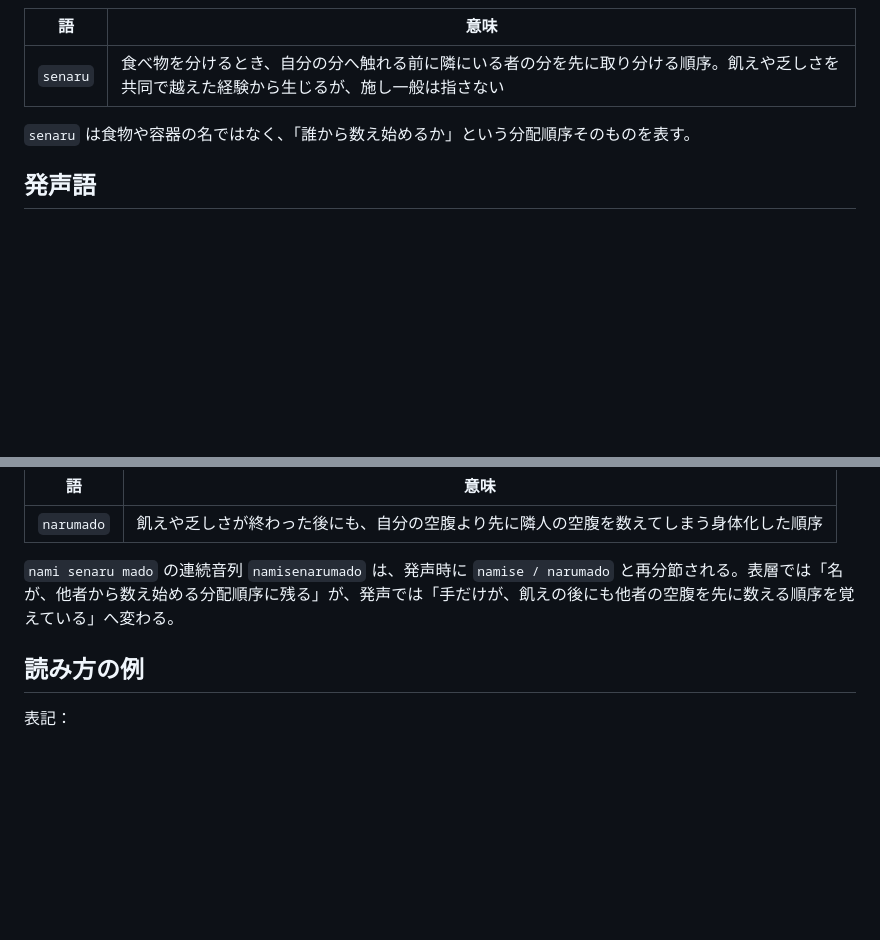
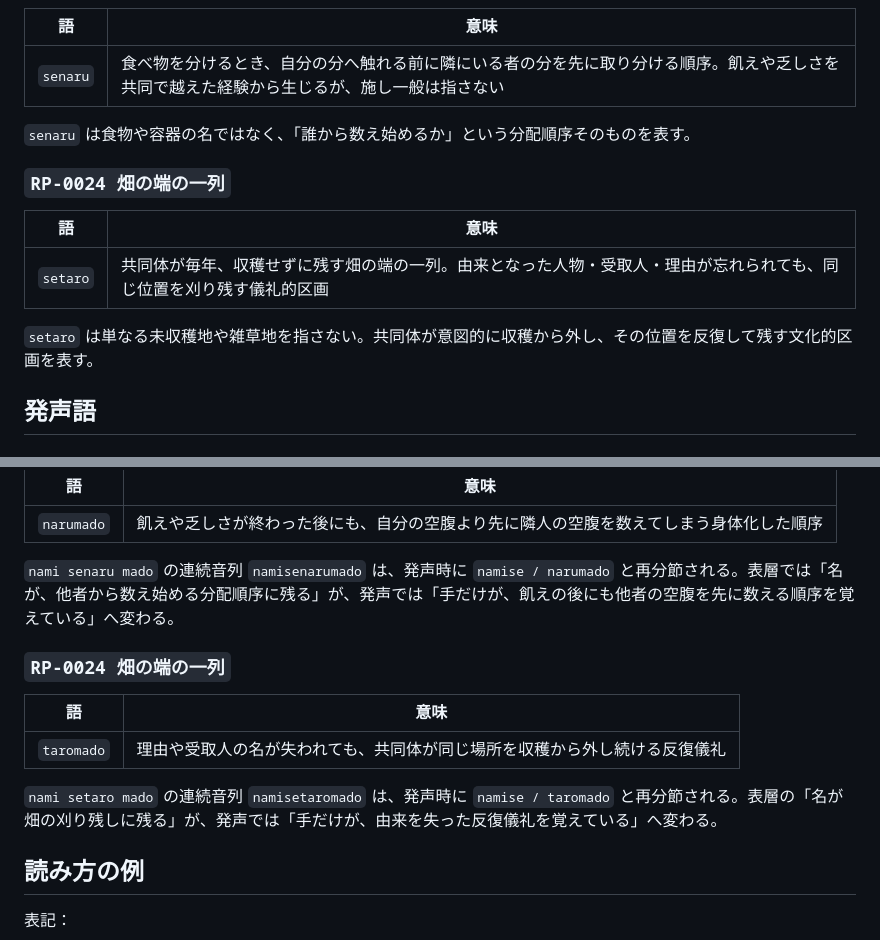
Before and after one commit to lafcadio896-cyber/recursive-poetics, a Markdown page: lexicon/vela.md, 2 parts joined by grey strips. GitHub-like rendering; blank space fills up the shorter version.

Commit message:
RP-0024 ヴェラ語語彙を更新

```diff
--- a/lexicon/vela.md
+++ b/lexicon/vela.md
@@ -105,6 +105,14 @@
 
 `senaru` は食物や容器の名ではなく、「誰から数え始めるか」という分配順序そのものを表す。
 
+### `RP-0024 畑の端の一列`
+
+| 語 | 意味 |
+|---|---|
+| `setaro` | 共同体が毎年、収穫せずに残す畑の端の一列。由来となった人物・受取人・理由が忘れられても、同じ位置を刈り残す儀礼的区画 |
+
+`setaro` は単なる未収穫地や雑草地を指さない。共同体が意図的に収穫から外し、その位置を反復して残す文化的区画を表す。
+
 ## 発声語
 
 ### 『帰光』
@@ -183,6 +191,14 @@
 
 `nami senaru mado` の連続音列 `namisenarumado` は、発声時に `namise / narumado` と再分節される。表層では「名が、他者から数え始める分配順序に残る」が、発声では「手だけが、飢えの後にも他者の空腹を先に数える順序を覚えている」へ変わる。
 
+### `RP-0024 畑の端の一列`
+
+| 語 | 意味 |
+|---|---|
+| `taromado` | 理由や受取人の名が失われても、共同体が同じ場所を収穫から外し続ける反復儀礼 |
+
+`nami setaro mado` の連続音列 `namisetaromado` は、発声時に `namise / taromado` と再分節される。表層の「名が畑の刈り残しに残る」が、発声では「手だけが、由来を失った反復儀礼を覚えている」へ変わる。
+
 ## 読み方の例
 
 表記：
```
